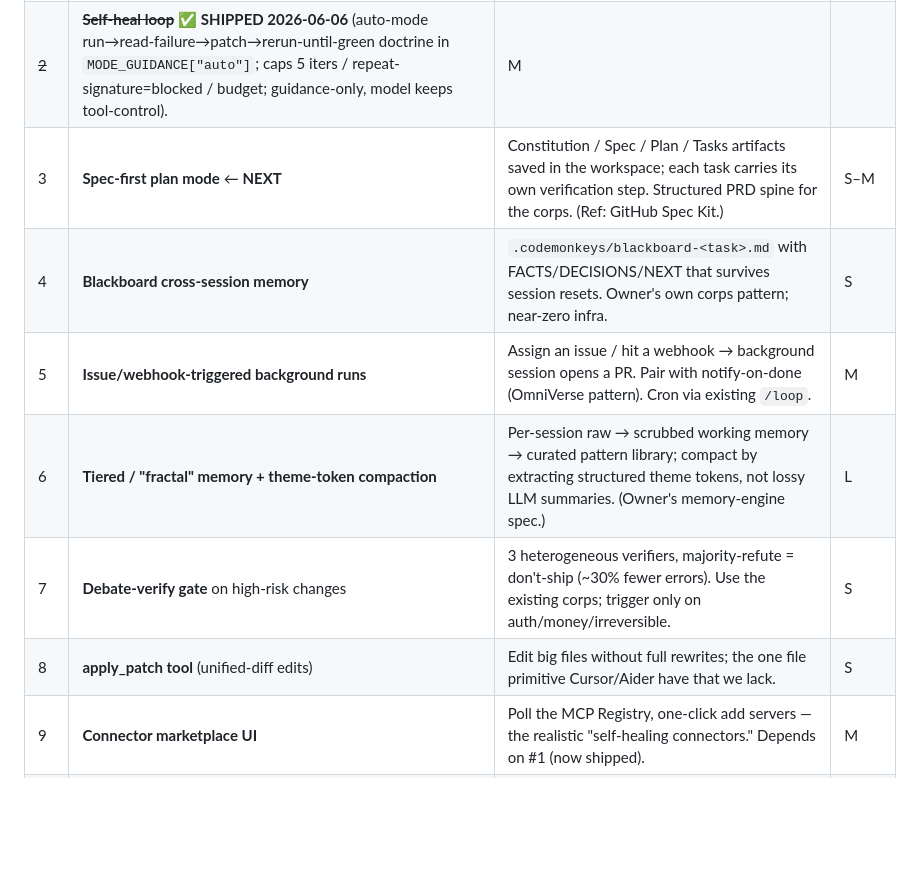
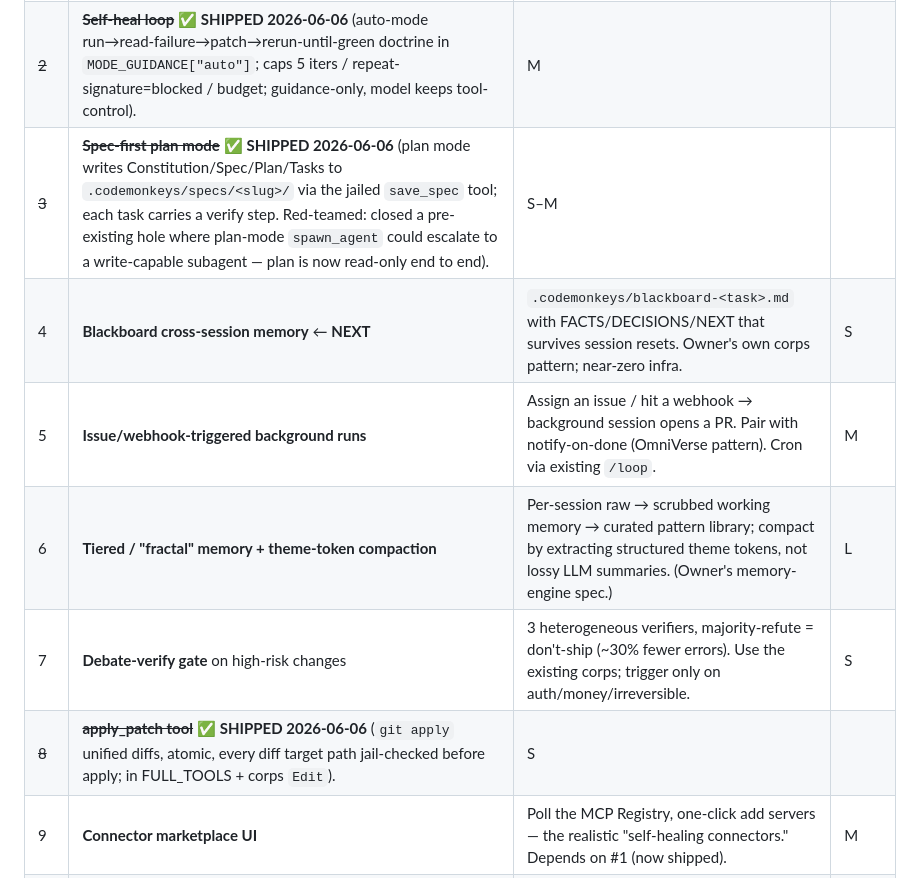
Before and after one commit to subtiliorars-sys/CodeMonkeys, a Markdown page: docs/IDEATION.md, the part around the change. Drawn GitHub-style; blank space fills up the shorter version.

```diff
--- a/docs/IDEATION.md
+++ b/docs/IDEATION.md
@@ -18,12 +18,12 @@ human.** That loop is the thing to own.
 |---|---------|-----|--------|
 | ~~1~~ | ~~**MCP client**~~ ✅ **SHIPPED 2026-06-06** (v1: sync Streamable-HTTP JSON-RPC over `requests`, remote servers only, per-server bearer/PAT, Owner-only `/api/mcp`, ⚙ MCP panel). Red-teamed: readOnlyHint not trusted for gating, slowloris-capped, https-only, tool-count capped. See follow-ups #1a/#1b below. | M |
 | ~~2~~ | ~~**Self-heal loop**~~ ✅ **SHIPPED 2026-06-06** (auto-mode run→read-failure→patch→rerun-until-green doctrine in `MODE_GUIDANCE["auto"]`; caps 5 iters / repeat-signature=blocked / budget; guidance-only, model keeps tool-control). | M |
-| 3 | **Spec-first plan mode** ← **NEXT** | Constitution / Spec / Plan / Tasks artifacts saved in the workspace; each task carries its own verification step. Structured PRD spine for the corps. (Ref: GitHub Spec Kit.) | S–M |
-| 4 | **Blackboard cross-session memory** | `.codemonkeys/blackboard-<task>.md` with FACTS/DECISIONS/NEXT that survives session resets. Owner's own corps pattern; near-zero infra. | S |
+| ~~3~~ | ~~**Spec-first plan mode**~~ ✅ **SHIPPED 2026-06-06** (plan mode writes Constitution/Spec/Plan/Tasks to `.codemonkeys/specs/<slug>/` via the jailed `save_spec` tool; each task carries a verify step. Red-teamed: closed a pre-existing hole where plan-mode `spawn_agent` could escalate to a write-capable subagent — plan is now read-only end to end). | S–M |
+| 4 | **Blackboard cross-session memory** ← **NEXT** | `.codemonkeys/blackboard-<task>.md` with FACTS/DECISIONS/NEXT that survives session resets. Owner's own corps pattern; near-zero infra. | S |
 | 5 | **Issue/webhook-triggered background runs** | Assign an issue / hit a webhook → background session opens a PR. Pair with notify-on-done (OmniVerse pattern). Cron via existing `/loop`. | M |
 | 6 | **Tiered / "fractal" memory + theme-token compaction** | Per-session raw → scrubbed working memory → curated pattern library; compact by extracting structured theme tokens, not lossy LLM summaries. (Owner's memory-engine spec.) | L |
 | 7 | **Debate-verify gate** on high-risk changes | 3 heterogeneous verifiers, majority-refute = don't-ship (~30% fewer errors). Use the existing corps; trigger only on auth/money/irreversible. | S |
-| 8 | **apply_patch tool** (unified-diff edits) | Edit big files without full rewrites; the one file primitive Cursor/Aider have that we lack. | S |
+| ~~8~~ | ~~**apply_patch tool**~~ ✅ **SHIPPED 2026-06-06** (`git apply` unified diffs, atomic, every diff target path jail-checked before apply; in FULL_TOOLS + corps `Edit`). | S |
 | 9 | **Connector marketplace UI** | Poll the MCP Registry, one-click add servers — the realistic "self-healing connectors." Depends on #1 (now shipped). | M |
 | 10 | **Two-layer KB** | Hand-authored rules + deterministically-generated project facts; build fails if secrets would leak into context. (OmniVerse pattern.) | S |
 
```
Also changed, not shown: docs/STATE.md (+11 -4 lines).
